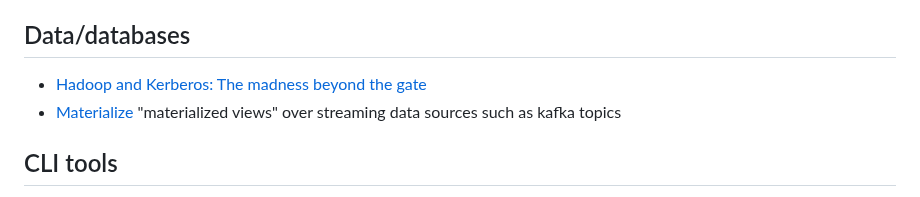
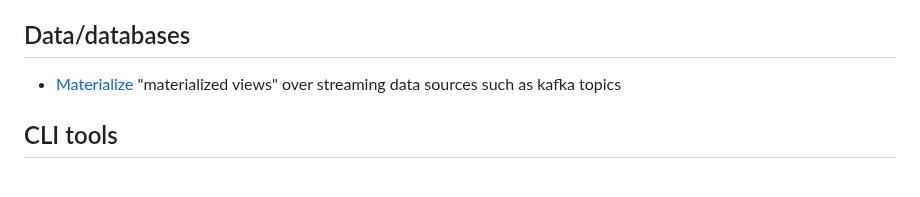
Before and after one commit to chrisglass/links, a Markdown page: README.md, the part around the change. Drawn GitHub-style.

Commit message:
Remove failing link (404)

```diff
--- a/README.md
+++ b/README.md
@@ -117,7 +117,6 @@ A collection of language-specific links.
 - [Ubuntu Amazon EC2 AMI Finder](https://cloud-images.ubuntu.com/locator/ec2/)
 
 ## Data/databases
-- [Hadoop and Kerberos: The madness beyond the gate](https://steveloughran.gitbooks.io/kerberos_and_hadoop/content/sections/kerberos_the_madness.html)
 - [Materialize](https://github.com/MaterializeInc/materialize) "materialized views" over streaming data sources such as kafka topics
 
 ## CLI tools
```
